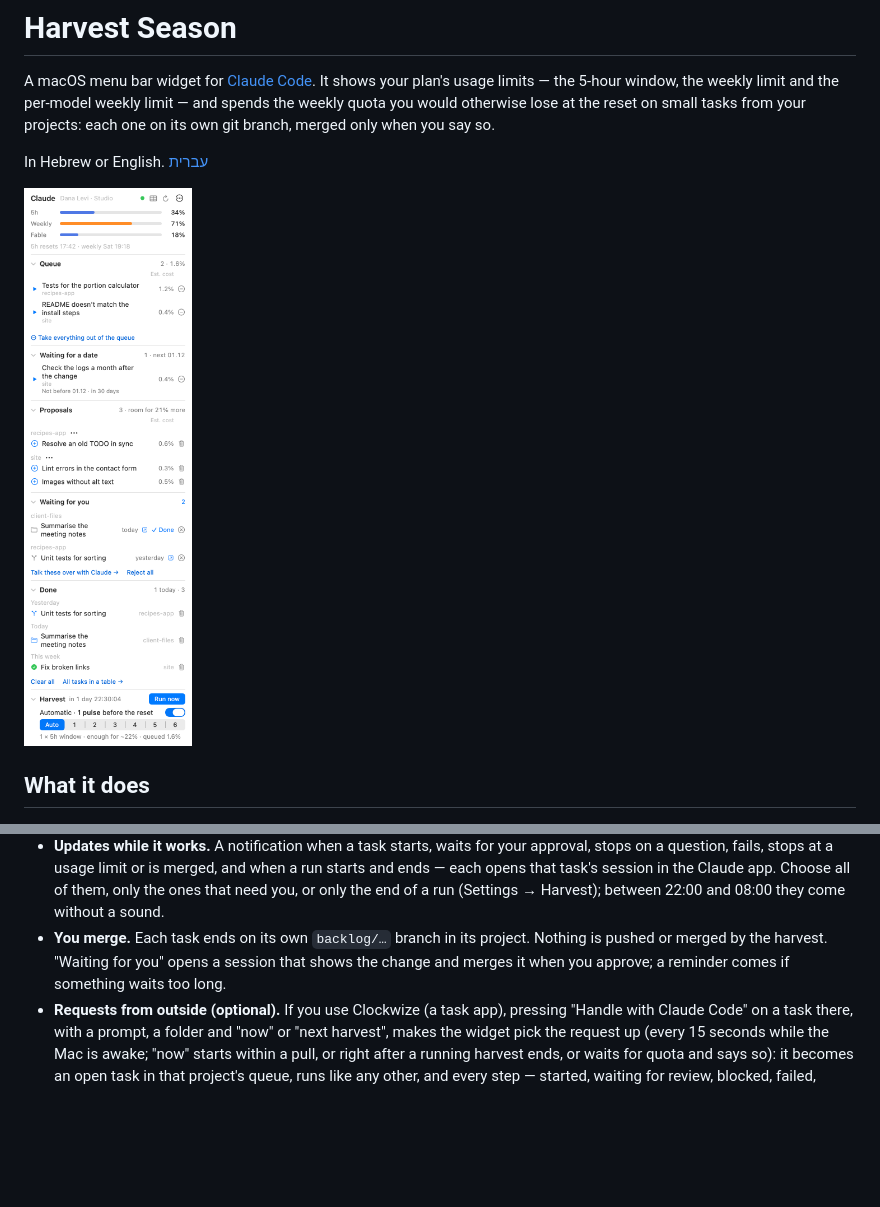
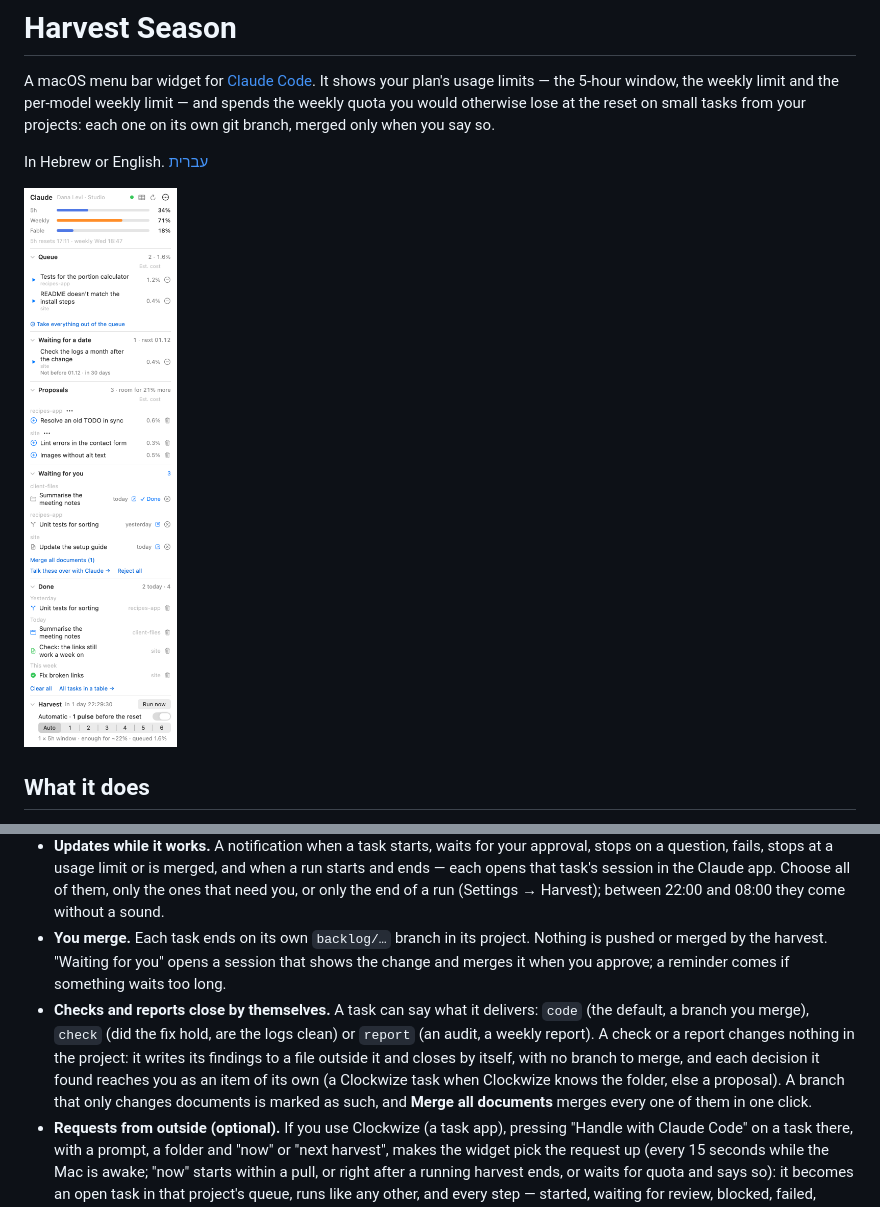
Before and after one commit to yairixStudio/harvest-season, a Markdown page: README.md, 2 parts joined by grey strips. Drawn GitHub-style; pictures changed too: docs/panel.png; blank space fills up the shorter version.

```diff
--- a/README.md
+++ b/README.md
@@ -17,6 +17,7 @@ In Hebrew or English. [עברית](README.he.md)
 - **Live, and on your phone.** Every run is published through Remote Control, so it appears in the Claude app — and on your phone — while it works, and you can write to it.
 - **Updates while it works.** A notification when a task starts, waits for your approval, stops on a question, fails, stops at a usage limit or is merged, and when a run starts and ends — each opens that task's session in the Claude app. Choose all of them, only the ones that need you, or only the end of a run (Settings → Harvest); between 22:00 and 08:00 they come without a sound.
 - **You merge.** Each task ends on its own `backlog/…` branch in its project. Nothing is pushed or merged by the harvest. "Waiting for you" opens a session that shows the change and merges it when you approve; a reminder comes if something waits too long.
+- **Checks and reports close by themselves.** A task can say what it delivers: `code` (the default, a branch you merge), `check` (did the fix hold, are the logs clean) or `report` (an audit, a weekly report). A check or a report changes nothing in the project: it writes its findings to a file outside it and closes by itself, with no branch to merge, and each decision it found reaches you as an item of its own (a Clockwize task when Clockwize knows the folder, else a proposal). A branch that only changes documents is marked as such, and **Merge all documents** merges every one of them in one click.
 - **Requests from outside (optional).** If you use Clockwize (a task app), pressing "Handle with Claude Code" on a task there, with a prompt, a folder and "now" or "next harvest", makes the widget pick the request up (every 15 seconds while the Mac is awake; "now" starts within a pull, or right after a running harvest ends, or waits for quota and says so): it becomes an open task in that project's queue, runs like any other, and every step — started, waiting for review, blocked, failed, merged — is reported back. A folder without git works too: the task runs in the folder itself (no branch), may not change, move or delete existing files unless you asked, and ends in "Waiting for you" with the list of files it created or changed and a **Done** button. A request that can't start (a folder that doesn't exist, outside your home folder or a system folder) sends you a notification with the question. Off until you turn it on in Settings → General, and only offered when Clockwize's command-line tool is installed; it keeps its own sign-in, the harvest stores no key of it.
 
 ## Requirements
```
Also changed, not shown: README.he.md (+1 -0 lines), SPEC.md (+20 -0 lines), docs/panel.he.png, 7 other files.
